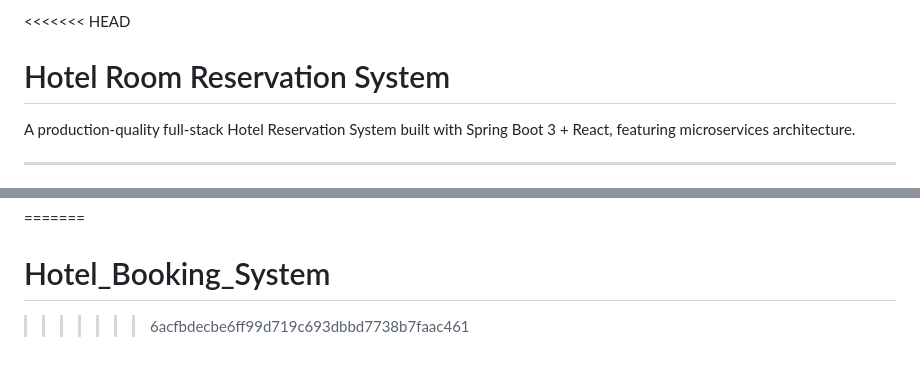
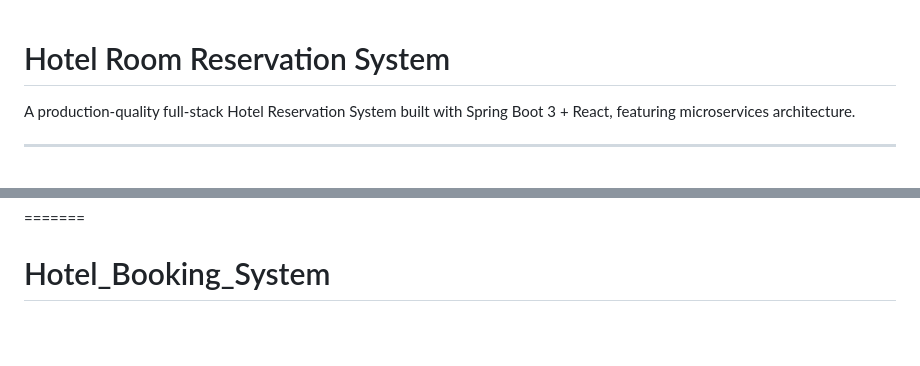
Before and after one commit to bchakradhar20/Hotel_Booking_System, a Markdown page: README.md, 2 parts joined by grey strips. Rendered like a GitHub page; blank space fills up the shorter version.

````diff
--- a/README.md
+++ b/README.md
@@ -1,4 +1,3 @@
-<<<<<<< HEAD
 # Hotel Room Reservation System
 
 A production-quality full-stack Hotel Reservation System built with Spring Boot 3 + React, featuring microservices architecture.
@@ -472,4 +471,3 @@ mvn test
 ```
 =======
 # Hotel_Booking_System
->>>>>>> 6acfbdecbe6ff99d719c693dbbd7738b7faac461
````
